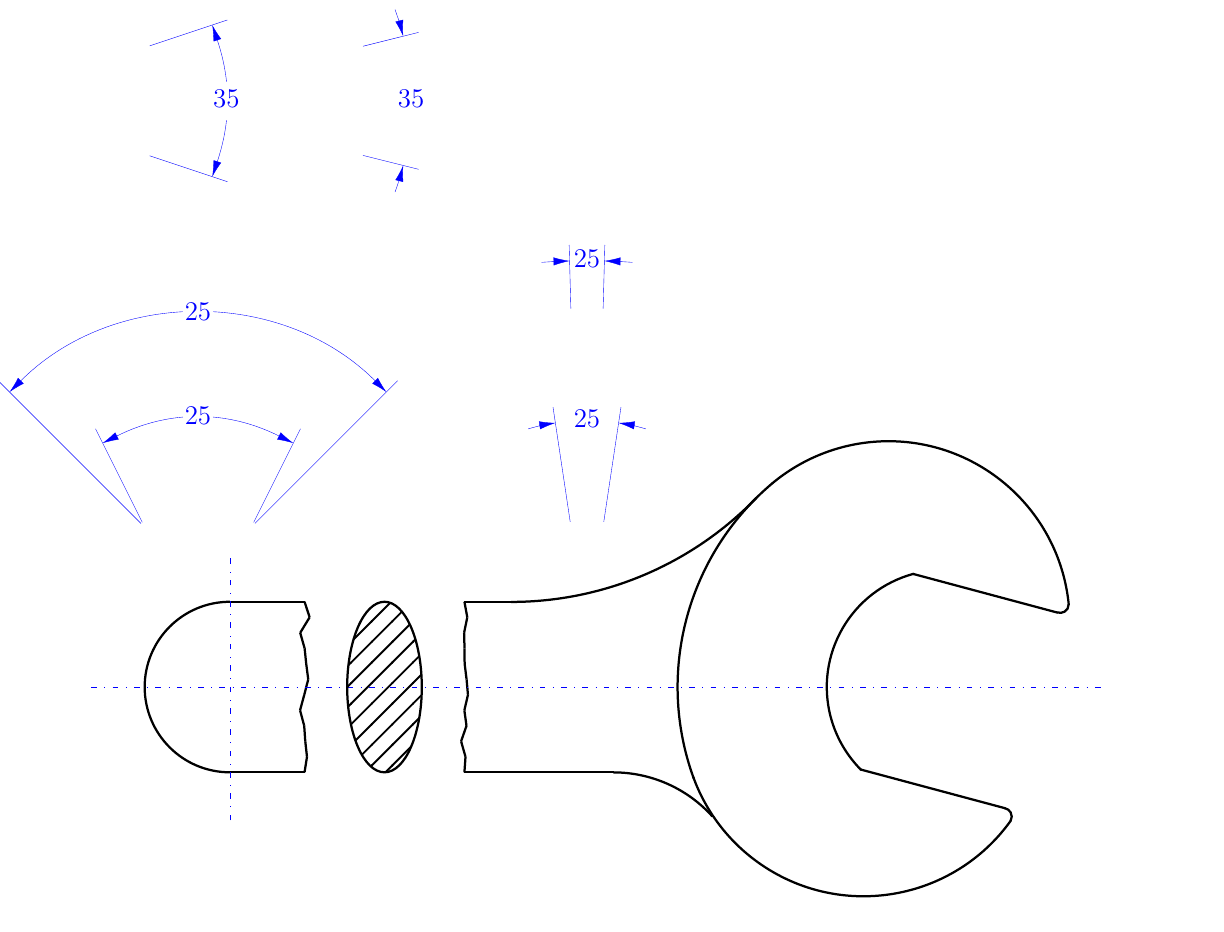
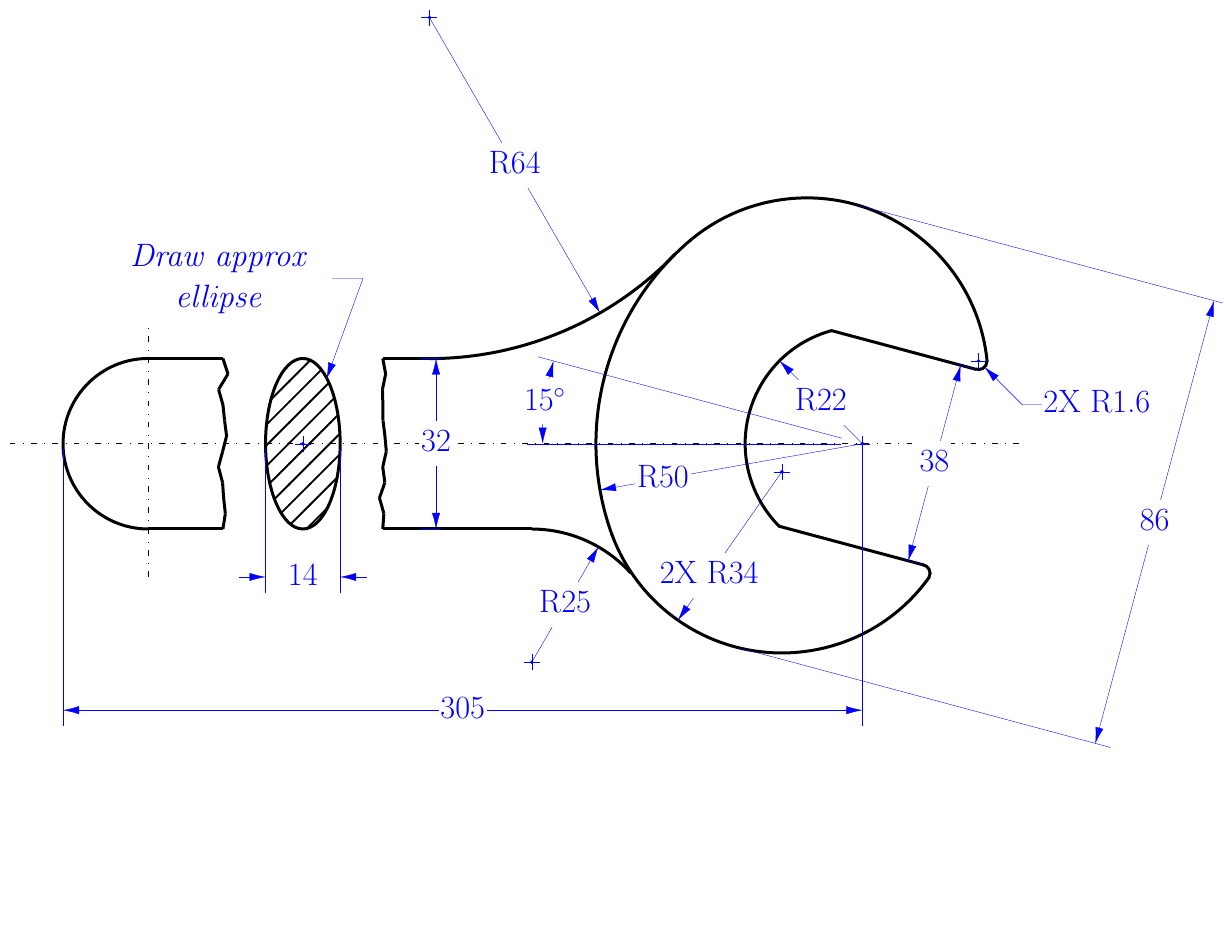
Before and after one commit to vialrogo/TikZ-CADimension, a LaTeX figure (Examples/Tool/Tool.tex): the whole page, the shorter picture padded with empty space. Compiled offline with pdfLaTeX.

Commit message:
Tool finished. All examples updated. Version 1.0 finished

```diff
--- a/Examples/Tool/Tool.tex
+++ b/Examples/Tool/Tool.tex
@@ -41,9 +41,9 @@
 
 %--------------------  Base figure  ------------------------------
 \tikzset{%
-  fix/.style = {very thick},
+  fix/.style = {ultra thick},
   tmp/.style = {very thin, green},
-  ctr/.style = {loosely dashdotted, blue},
+  ctr/.style = {loosely dashdotted},
   dot/.style = {very thin, red},
 }
 
@@ -98,20 +98,44 @@
 %--------------------  Dimension lines  ------------------------------
 
 \begin{scope}[Dimension/.style= {blue, text=blue},
-              DimNode/.style  = {font=\large}]
+              DimNode/.style  = {font=\Large}]
 
-% \CADim [50mm] {(0,0)}{(C2)}{305};
-% \CADim* [25mm] {(38mm,0)}{(52mm,0)}{14};
+\CADim [50mm] {(0,0)}{(C2)}{305};
 
+\CADim[2mm]{(72mm,\Ra)}{(72mm,-\Ra)}{32};
 
-\CADim [40mm]{(0,3)}{(2,3)}<(1,1)>{25}<a>
-\CADim [50mm]{(0,3)}{(2,3)}<(1,2)>{25}<a>
+\CADim* [25mm] {(38mm,0)}{(52mm,0)}{14};
 
-\CADim* [40mm]{(8,3)}{(8.6,3)}<(8.3,1)>{25}<a>
-\CADim* [120mm]{(8,7)}{(8.6,7)}<(8.3,-4)>{25}<a>
+\CADim[-2mm]{($(C2) + (75:19mm)  + (-15:12mm)$)}{($(C2) + (255:19mm) + (-15:12mm)$)}{38}
 
-\CADim [45mm]{(0,12)}{(0,10)}<(-3,11)>{35}<a>
-\CADim* [50mm]{(4,12)}{(4,10)}<(0,11)>{35}<a>
+\CADim[-70mm]{($(C2) + (130.7:16mm) + (75:34mm)$)}{($(C2) + (199.2:16mm) + (255:34mm)$)}{86}
+
+\CADim {(C2)} {($ (C2) + (135:22mm)$)}{R22}<r>
+
+\coordinate (P1) ato ($ (C2) + (190:50mm)$);
+\CADim <($(C2)!0.76!(P1)$)> {(C2)}{(P1)}{R50}<r>
+
+\coordinate (P2) ato ($(C2) + (130.7:16mm) + (6:32.4mm)$);
+\CADim*[14mm]{(P2)} {($(P2) + (-45:1.6mm)$)} {2X R1.6}<r>
+
+\coordinate (P3) ato ($(C2) + (135.45:\Rb+64mm)$);
+\CADim {(P3)}{($(P3) + (-60:64mm)$);}{R64}<r>
+
+\coordinate (P4) ato ($(C2) + (199.2:16mm) + (217.3:59mm)$);
+\CADim {(P4)}{($(P4) + (60:25mm)$);}{R25}<r>
+
+\coordinate (P5) ato ($ (C2) + (199.2:16mm)$);
+\coordinate (P6) ato ($(P5) + (235:34mm)$);
+\CADim <($(P5)!0.7!(P6)$)> {(P5)}{(P6)}{2X R34}<r>
+
+\CADim[60mm] {($(C2) + (180:3mm)$)} {($(C2) + (165:3mm)$)} <(C2)> {15$^\circ$}<a>
+
+\CADim*<($(45mm,0)+(70:33mm)$)>[-26mm]{(45mm,0)}{($(45mm,0)+(70:13mm)$)}{%
+  \begin{tabular}{c}
+    \textit{Draw approx} \\
+    \textit{ellipse}
+  \end{tabular}
+}<r>
 
 \end{scope}
 
```
Also changed, not shown: Examples/TarassCoteExample/TarassCoteExample.tex (+23 -19 lines), Examples/Basic3D/Model_Basic3D.png (deleted), Examples/Radius/Radius.pdf, Examples/TarassCoteExample/TarassCoteExample.pdf, Examples/Tool/Tool.pdf.
